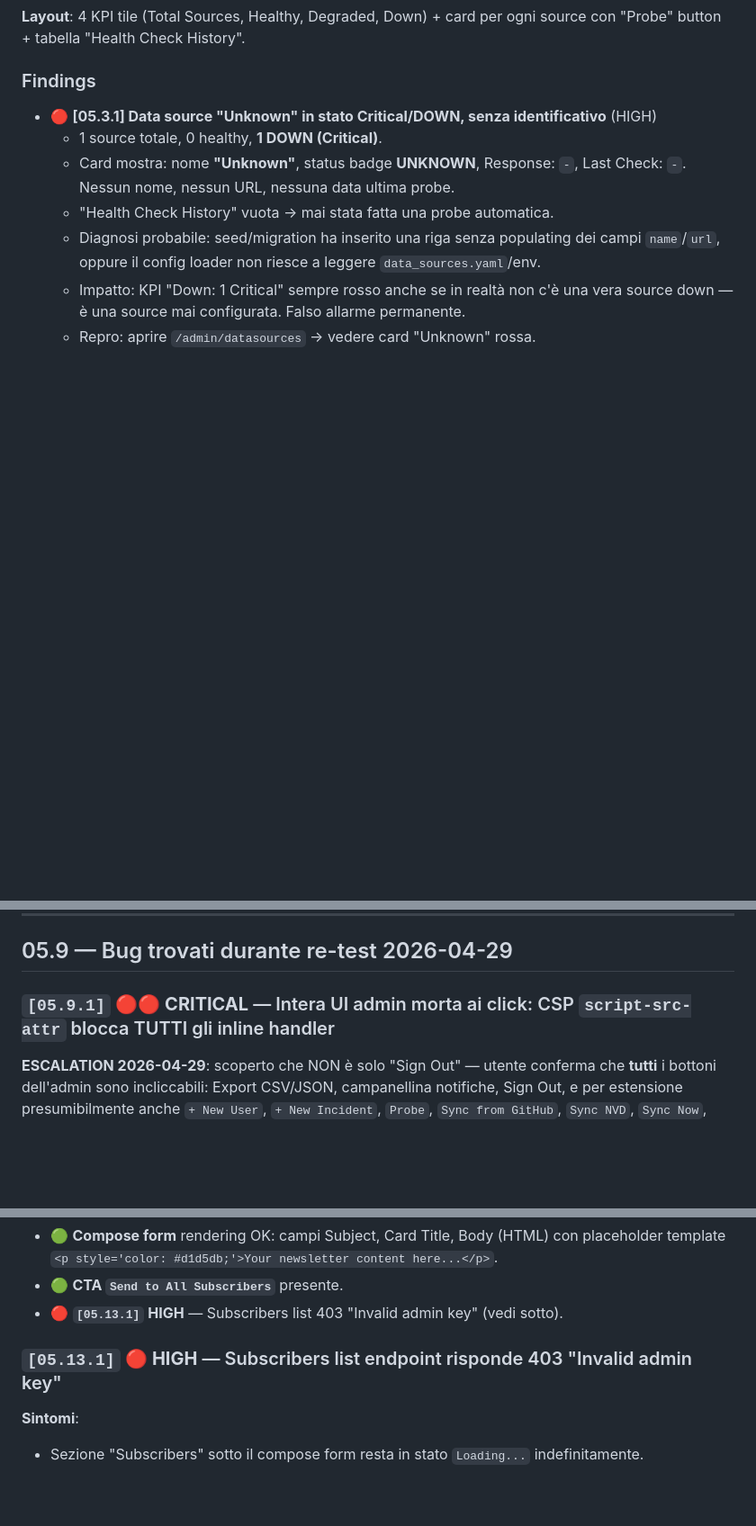
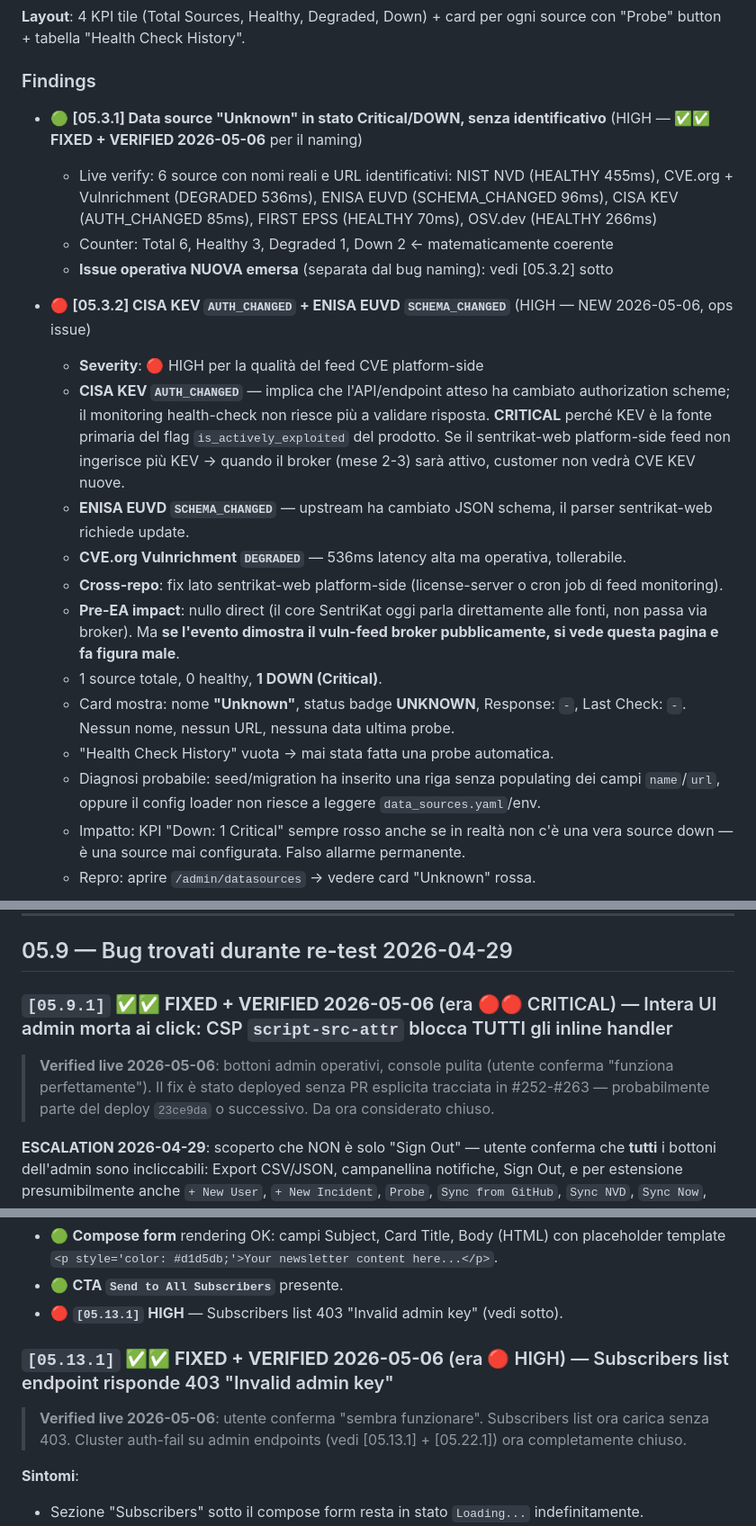
Before and after one commit to sbr0nch/SentriKat, a Markdown page: docs/e2e-tests/05-admin-portal.md, 3 parts joined by grey strips. Shown at 90% size. Rendered like a GitHub page; blank space fills up the shorter version.

```diff
--- a/docs/e2e-tests/05-admin-portal.md
+++ b/docs/e2e-tests/05-admin-portal.md
@@ -96,7 +109,18 @@ Audit Log dedicato (visibile via Settings → "Go to Audit Log") + Status & Inci
 
 ### Findings
 
-- 🔴 **[05.3.1] Data source "Unknown" in stato Critical/DOWN, senza identificativo** (HIGH)
+- 🟢 **[05.3.1] Data source "Unknown" in stato Critical/DOWN, senza identificativo** (HIGH — ✅✅ **FIXED + VERIFIED 2026-05-06** per il naming)
+  - Live verify: 6 source con nomi reali e URL identificativi: NIST NVD (HEALTHY 455ms), CVE.org + Vulnrichment (DEGRADED 536ms), ENISA EUVD (SCHEMA_CHANGED 96ms), CISA KEV (AUTH_CHANGED 85ms), FIRST EPSS (HEALTHY 70ms), OSV.dev (HEALTHY 266ms)
+  - Counter: Total 6, Healthy 3, Degraded 1, Down 2 ← matematicamente coerente
+  - **Issue operativa NUOVA emersa** (separata dal bug naming): vedi [05.3.2] sotto
+
+- 🔴 **[05.3.2] CISA KEV `AUTH_CHANGED` + ENISA EUVD `SCHEMA_CHANGED`** (HIGH — NEW 2026-05-06, ops issue)
+  - **Severity**: 🔴 HIGH per la qualità del feed CVE platform-side
+  - **CISA KEV `AUTH_CHANGED`** — implica che l'API/endpoint atteso ha cambiato authorization scheme; il monitoring health-check non riesce più a validare risposta. **CRITICAL** perché KEV è la fonte primaria del flag `is_actively_exploited` del prodotto. Se il sentrikat-web platform-side feed non ingerisce più KEV → quando il broker (mese 2-3) sarà attivo, customer non vedrà CVE KEV nuove.
+  - **ENISA EUVD `SCHEMA_CHANGED`** — upstream ha cambiato JSON schema, il parser sentrikat-web richiede update.
+  - **CVE.org Vulnrichment `DEGRADED`** — 536ms latency alta ma operativa, tollerabile.
+  - **Cross-repo**: fix lato sentrikat-web platform-side (license-server o cron job di feed monitoring).
+  - **Pre-EA impact**: nullo direct (il core SentriKat oggi parla direttamente alle fonti, non passa via broker). Ma **se l'evento dimostra il vuln-feed broker pubblicamente, si vede questa pagina e fa figura male**.
   - 1 source totale, 0 healthy, **1 DOWN (Critical)**.
   - Card mostra: nome **"Unknown"**, status badge **UNKNOWN**, Response: `-`, Last Check: `-`. Nessun nome, nessun URL, nessuna data ultima probe.
   - "Health Check History" vuota → mai stata fatta una probe automatica.
@@ -259,7 +291,11 @@ Audit Log dedicato (visibile via Settings → "Go to Audit Log") + Status & Inci
 
 ## 05.9 — Bug trovati durante re-test 2026-04-29
 
-### `[05.9.1]` 🔴🔴 **CRITICAL** — Intera UI admin morta ai click: CSP `script-src-attr` blocca TUTTI gli inline handler
+### `[05.9.1]` ✅✅ **FIXED + VERIFIED 2026-05-06** (era 🔴🔴 CRITICAL) — Intera UI admin morta ai click: CSP `script-src-attr` blocca TUTTI gli inline handler
+
+> **Verified live 2026-05-06**: bottoni admin operativi, console pulita (utente conferma "funziona perfettamente"). Il fix è stato deployed senza PR esplicita tracciata in #252-#263 — probabilmente parte del deploy `23ce9da` o successivo. Da ora considerato chiuso.
+
+
 
 **ESCALATION 2026-04-29**: scoperto che NON è solo "Sign Out" — utente conferma che **tutti** i bottoni dell'admin sono incliccabili: Export CSV/JSON, campanellina notifiche, Sign Out, e per estensione presumibilmente anche `+ New User`, `+ New Incident`, `Probe`, `Sync from GitHub`, `Sync NVD`, `Sync Now`, `Probe All`, `Filter`, `Clear`, `Edit`, `Disable`, `Delete`, `Reset All Uptime History`, `Run Cleanup Now`, `Refresh`, `Go to Audit Log`, `+ Manual Release`, `Schedule Maintenance`. **L'intero portal admin è in pratica read-only forzato**, ma per bug, non per design.
 
@@ -388,7 +424,11 @@ Entrambe mostrano 0 entries dopo OTP login fresh. Stesso bug HIGH già tracked c
 - 🟢 **CTA `Send to All Subscribers`** presente.
 - 🔴 **`[05.13.1]`** **HIGH** — Subscribers list 403 "Invalid admin key" (vedi sotto).
 
-### `[05.13.1]` 🔴 **HIGH** — Subscribers list endpoint risponde 403 "Invalid admin key"
+### `[05.13.1]` ✅✅ **FIXED + VERIFIED 2026-05-06** (era 🔴 HIGH) — Subscribers list endpoint risponde 403 "Invalid admin key"
+
+> **Verified live 2026-05-06**: utente conferma "sembra funzionare". Subscribers list ora carica senza 403. Cluster auth-fail su admin endpoints (vedi [05.13.1] + [05.22.1]) ora completamente chiuso.
+
+
 
 **Sintomi**:
 - Sezione "Subscribers" sotto il compose form resta in stato `Loading...` indefinitamente.
```
Also changed, not shown: other parts of docs/e2e-tests/05-admin-portal.md (+24 -3 lines).
